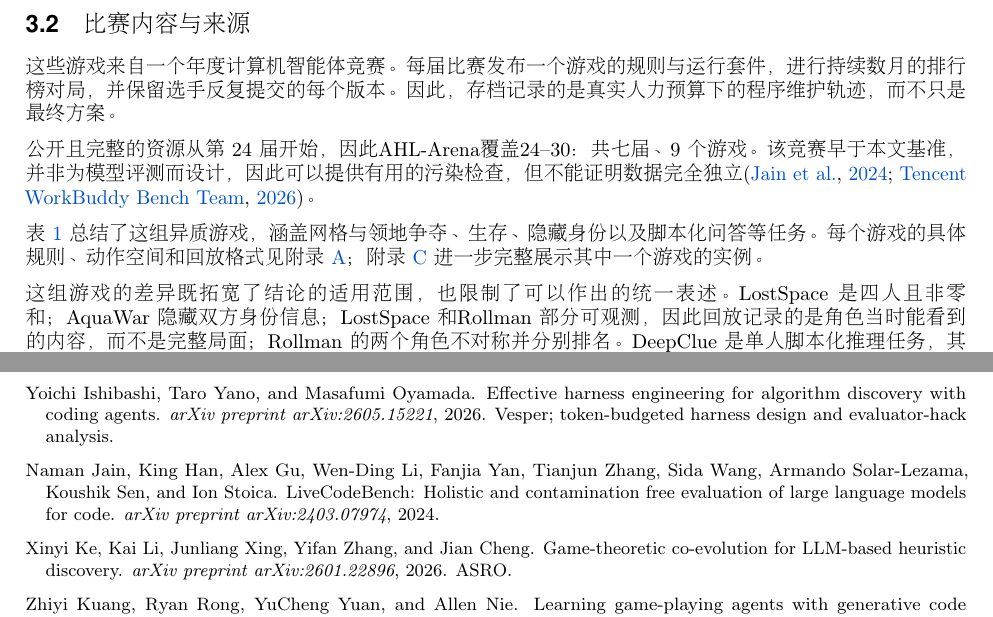
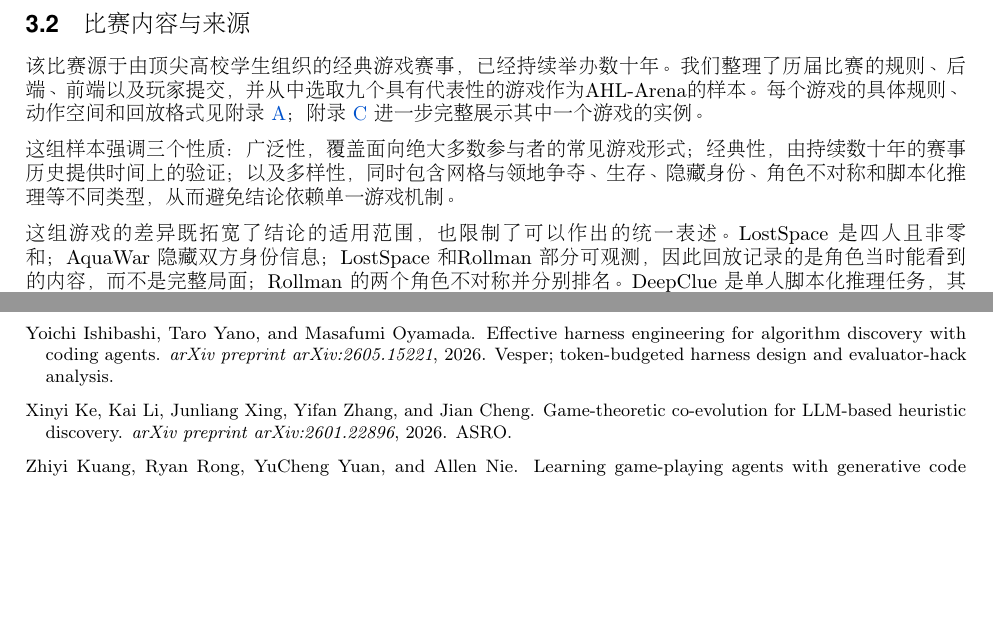
Before and after one commit to yks23/How-Far-Can-Heuristic-Learning-Go, a LaTeX document (main.tex, which reads sections/04-benchmark.tex): two parts of pages 6 and 12 of 19, joined at a grey line, cut so that both start at the same text, the shorter picture padded with empty space. Compiled offline with pdfLaTeX.

Commit message:
Frame arena provenance around breadth and diversity

```diff
--- a/sections/04-benchmark.tex
+++ b/sections/04-benchmark.tex
@@ -323,18 +323,15 @@ AHL 在每轮接收 $(R,A)$、当前程序和训练回放，并输出修改后
 \subsection{比赛内容与来源}
 \label{sec:arena-provenance}
 
-这些游戏来自一个年度计算机智能体竞赛。每届比赛发布一个游戏的规则与运行套件，
-进行持续数月的排行榜对局，并保留选手反复提交的每个版本。因此，存档记录的是
-真实人力预算下的程序维护轨迹，而不只是最终方案。
+该比赛源于由顶尖高校学生组织的经典游戏赛事，已经持续举办数十年。我们整理了
+历届比赛的规则、后端、前端以及玩家提交，并从中选取九个具有代表性的游戏作为
+\benchname 的样本。每个游戏的具体规则、动作空间和回放格式见附录~\ref{app:arena}；
+附录~\ref{app:case} 进一步完整展示其中一个游戏的实例。
 
-公开且完整的资源从第~\val{edfirst}~届开始，因此 \benchname 覆盖
-\val{edfirst}--\val{edlast}：共七届、\val{ngames} 个游戏。该竞赛早于本文基准，
-并非为模型评测而设计，因此可以提供有用的污染检查，但不能证明数据完全独立
-\citep{livecodebench2024,workbuddybench2026}。
-
-表~\ref{tab:games} 总结了这组异质游戏，涵盖网格与领地争夺、生存、隐藏身份以及
-脚本化问答等任务。每个游戏的具体规则、动作空间和回放格式见附录~\ref{app:arena}；
-附录~\ref{app:case} 进一步完整展示其中一个游戏的实例。
+这组样本强调三个性质：\textbf{广泛性}，覆盖面向绝大多数参与者的常见游戏形式；
+\textbf{经典性}，由持续数十年的赛事历史提供时间上的验证；以及\textbf{多样性}，
+同时包含网格与领地争夺、生存、隐藏身份、角色不对称和脚本化推理等不同类型，
+从而避免结论依赖单一游戏机制。
 
 % [b], not [t], for the same reason as Section 3's two floats: with [t] this table
 % lands at the top of the page and sits ABOVE the \subsection{The games} heading that
```
